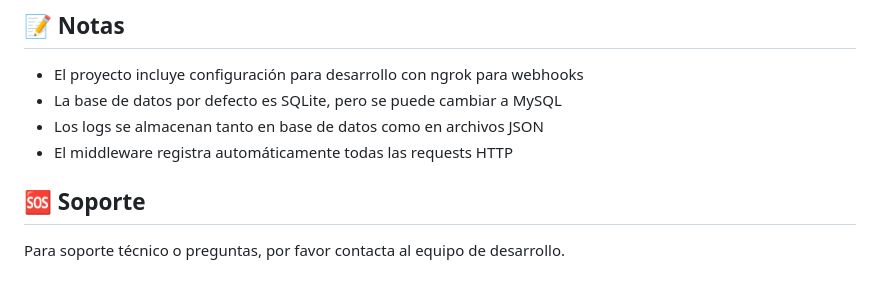
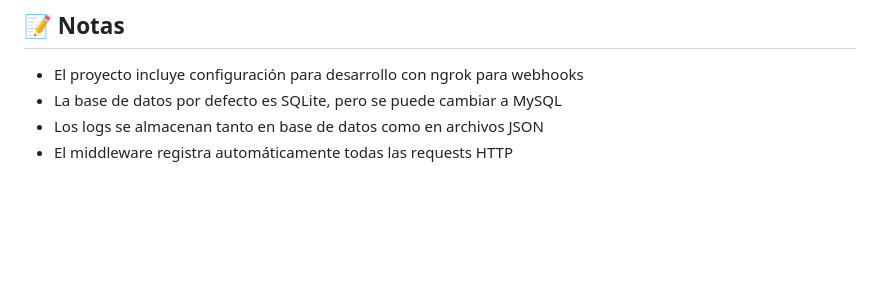
Before and after one commit to aguilarsantiago406/Proyecto_Final, a Markdown page: README.md, the part around the change. Rendered like a GitHub page; blank space fills up the shorter version.

```diff
--- a/README.md
+++ b/README.md
@@ -182,7 +182,3 @@ proyecto_final/
 - La base de datos por defecto es SQLite, pero se puede cambiar a MySQL
 - Los logs se almacenan tanto en base de datos como en archivos JSON
 - El middleware registra automáticamente todas las requests HTTP
-
-## 🆘 Soporte
-
-Para soporte técnico o preguntas, por favor contacta al equipo de desarrollo.
```
